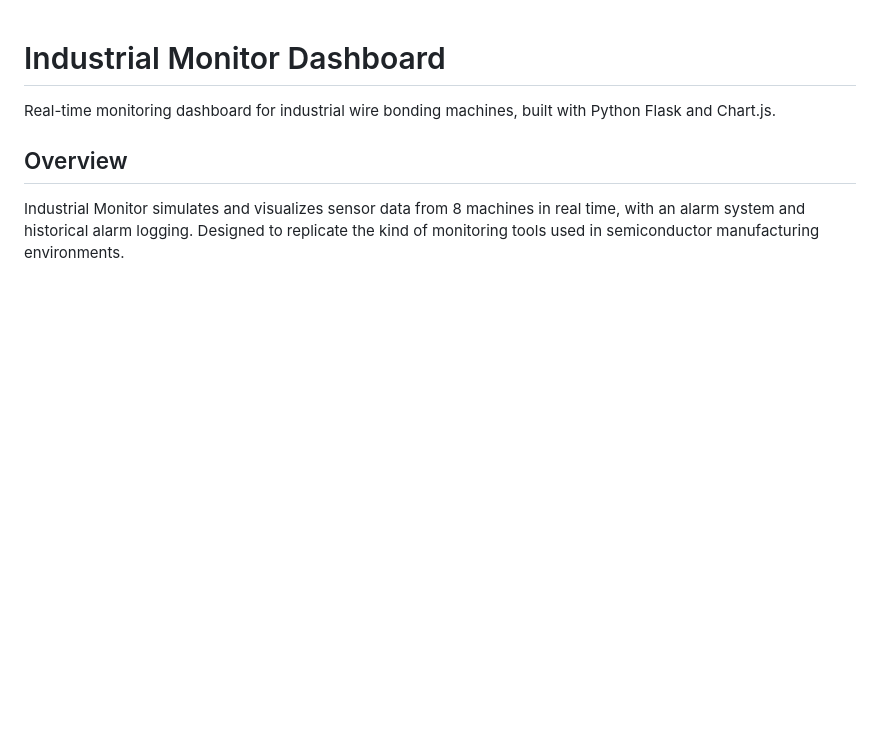
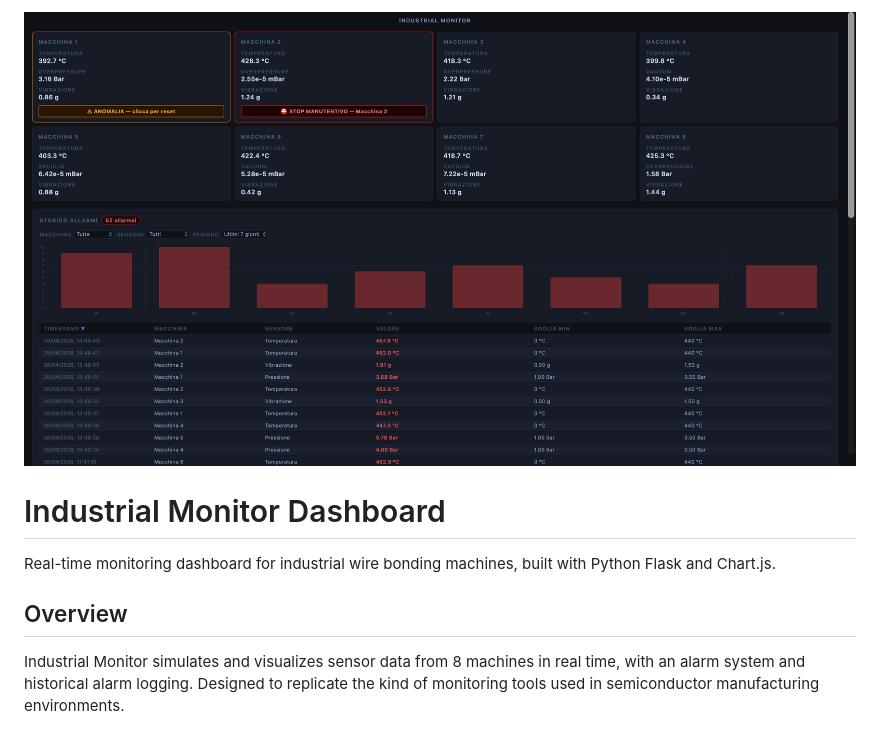
Before and after one commit to andreasalerno94-star/Industrial-Monitor, a Markdown page: README.md, the part around the change. Drawn GitHub-style; pictures changed too: dashboard.png (added); blank space fills up the shorter version.

Commit message:
add dashboard screenshot

```diff
--- a/README.md
+++ b/README.md
@@ -1,3 +1,4 @@
+![Dashboard](dashboard.png)
 # Industrial Monitor Dashboard
 
 Real-time monitoring dashboard for industrial wire bonding machines, built with Python Flask and Chart.js.
```
